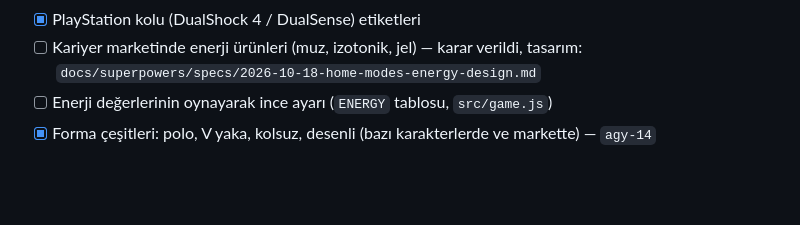
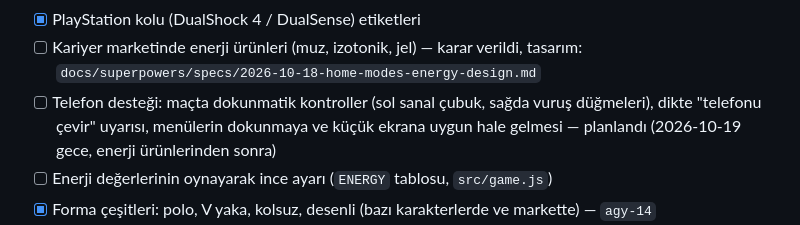
Before and after one commit to Mesut-Outlook/Padel_Game, a Markdown page: README.md, the part around the change. Drawn GitHub-style; blank space fills up the shorter version.

Commit message:
docs: roadmap — phone support (touch controls, landscape, small-screen menus) planned
Co-Authored-By: Claude Opus 5.5 <noreply@anthropic.com>

```diff
--- a/README.md
+++ b/README.md
@@ -134,6 +134,7 @@ docs/     re-findings.md (rea tersine mühendislik notları)
 - [x] Oyuncu enerjisi / yorgunluk ve taraf değişiminde su molası
 - [x] PlayStation kolu (DualShock 4 / DualSense) etiketleri
 - [ ] Kariyer marketinde enerji ürünleri (muz, izotonik, jel) — karar verildi, tasarım: `docs/superpowers/specs/2026-10-18-home-modes-energy-design.md`
+- [ ] Telefon desteği: maçta dokunmatik kontroller (sol sanal çubuk, sağda vuruş düğmeleri), dikte "telefonu çevir" uyarısı, menülerin dokunmaya ve küçük ekrana uygun hale gelmesi — planlandı (2026-10-19 gece, enerji ürünlerinden sonra)
 - [ ] Enerji değerlerinin oynayarak ince ayarı (`ENERGY` tablosu, `src/game.js`)
 - [x] Forma çeşitleri: polo, V yaka, kolsuz, desenli (bazı karakterlerde ve markette) — `agy-14`
 - [x] Açılış animasyonu + ana ekran (Friendly Match / Career / Friends Cup), Friendly'de Where? (bu bilgisayar / online, oda linki `?room=`), ortak Settings (kariyer maçları da okur), `#home` / `#friendly` / `#career` rotaları — `agy-15`
```
